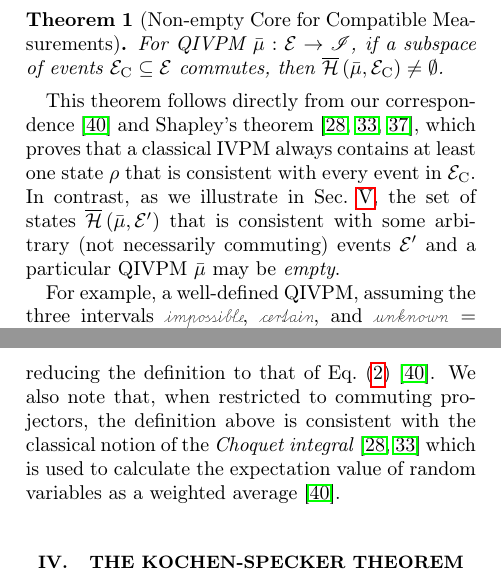
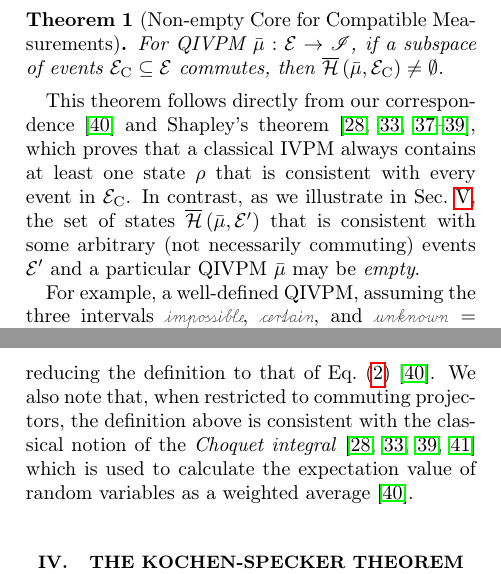
Before and after one commit to yuttai/Contextuality-and-Nonlocality-in-Discrete-Quantum-Theory, a LaTeX paper (prop_letter.tex): two parts of the columns of pages 4 and 5 of 11, joined at a grey line, cut so that both start at the same text. Compiled offline with pdfLaTeX.

Commit message:
prop_letter.tex \section{Intervals of Uncertainty} Updating...

```diff
--- a/prop_letter.tex
+++ b/prop_letter.tex
@@ -546,8 +546,8 @@ property in our setting.
 
 This theorem follows directly from our
 correspondence~\cite{HOSTunpublished} and Shapley's
-theorem~\cite{Shapley1971,GilboaSchmeidler1994,Grabisch2016}, which
-proves that a classical IVPM always contains at least one state $\rho$
+theorem~\cite{Shapley1971,GilboaSchmeidler1994,NgMoYeh1997,Marinacci_2004,Grabisch2016},
+which proves that a classical IVPM always contains at least one state $\rho$
 that is consistent with every event in $\events_{\mathrm{C}}$. In contrast, as we
 illustrate in Sec.~\ref{sec:Gleason}, the set of states
 $\coreBorn\left(\bar{\mu},\events'\right)$ that is consistent with
@@ -640,7 +640,7 @@ Eq.~(\ref{eq:quantum-expectation})~\citep{HOSTunpublished}.
 % not a probability of an event.
 We also note that, when restricted to commuting projectors, the
 definition above is consistent with the classical notion of the
-\emph{Choquet integral}~\citep{GilboaSchmeidler1994,Grabisch2016}
+\emph{Choquet integral}~\citep{Choquet1954,GilboaSchmeidler1994,Marinacci_2004,Grabisch2016}
 which is used to calculate the expectation value of random variables
 as a weighted average~\citep{HOSTunpublished}.
 
```
Also changed, not shown: prop.bib (+3 -2 lines).
